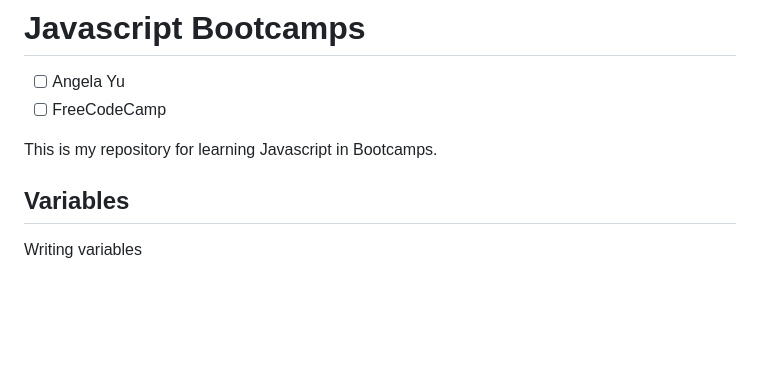
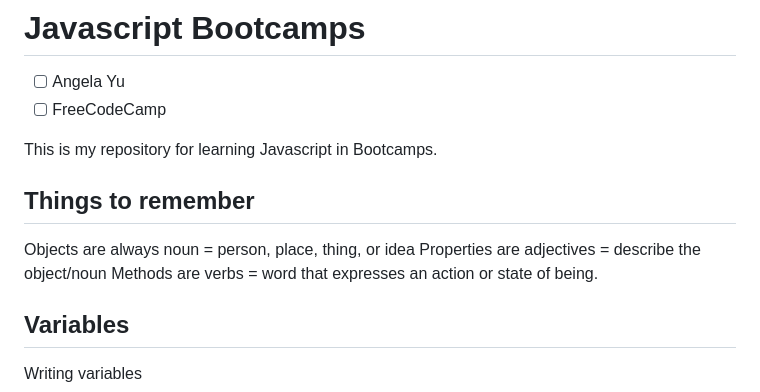
Before and after one commit to hindtag/javascript_bootcamp, a Markdown page: README.md, the part around the change. GitHub-like rendering; blank space fills up the shorter version.

Commit message:
Ebook journey

```diff
--- a/README.md
+++ b/README.md
@@ -4,6 +4,12 @@
 - [ ] FreeCodeCamp
 
 This is my repository for learning Javascript in Bootcamps.
+
+## Things to remember
+
+Objects are always noun = person, place, thing, or idea
+Properties are adjectives = describe the object/noun
+Methods are verbs = word that expresses an action or state of being.
 
 ## Variables
 
```
